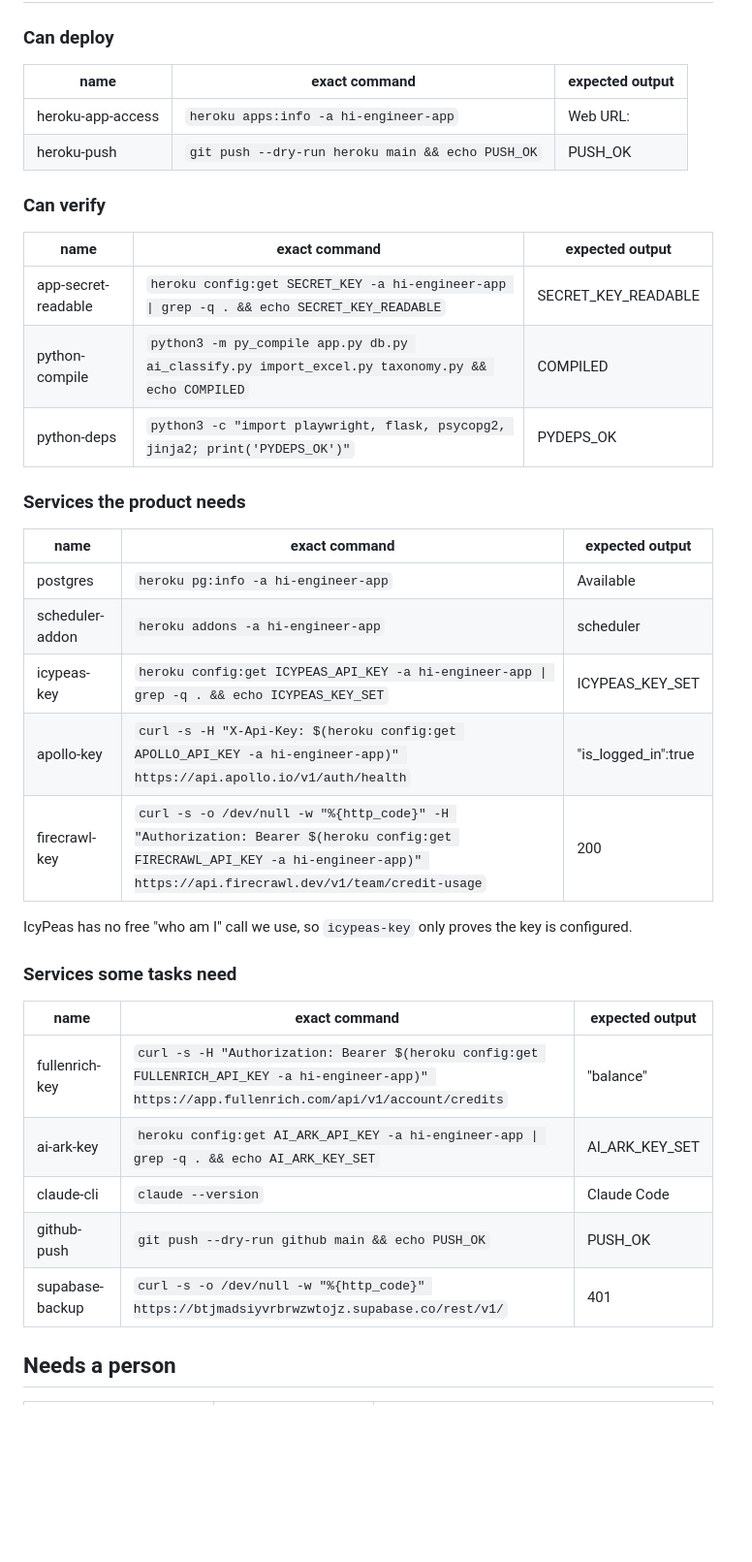
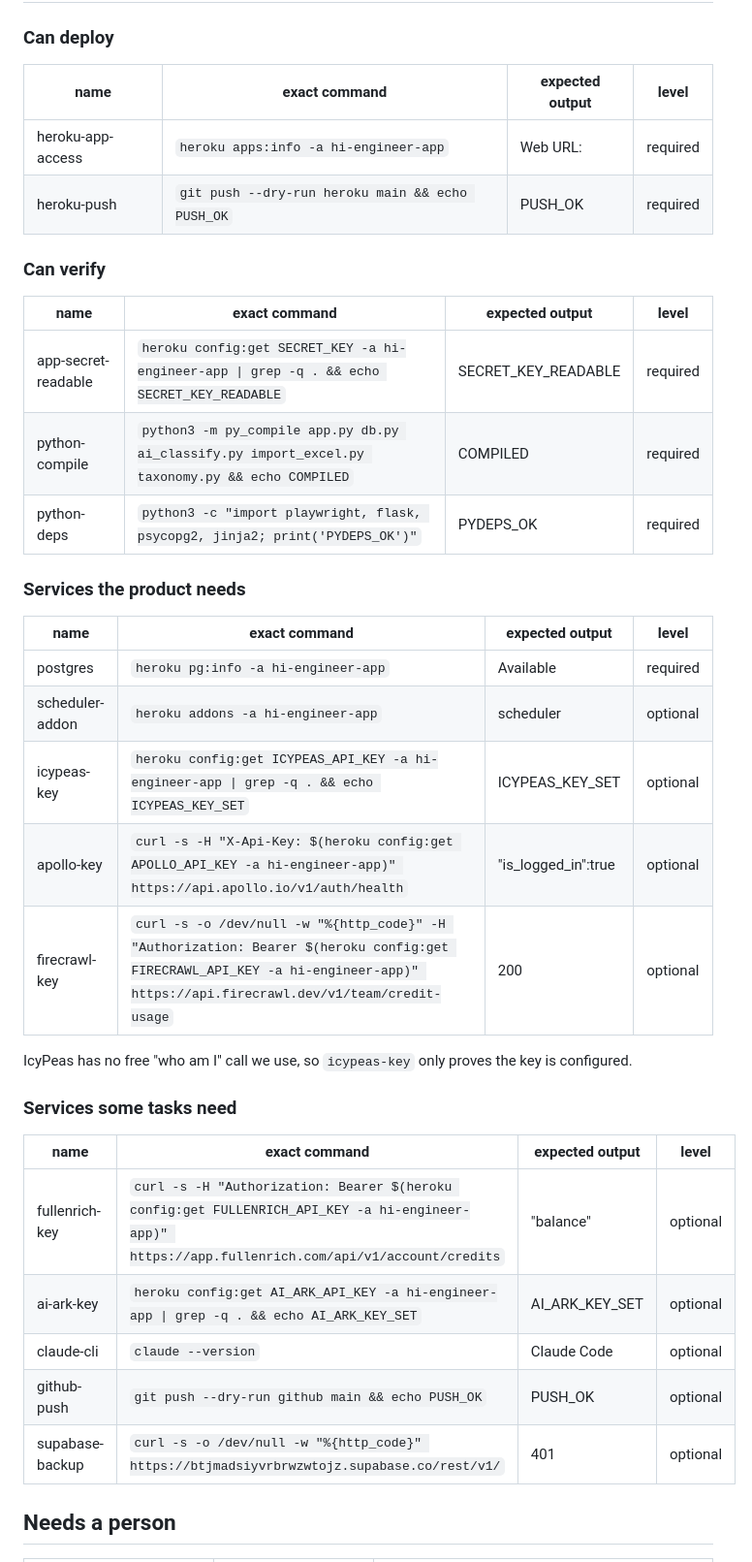
Before and after one commit to OpenClaw-Implementation/sebastiaan-hi-engineer, a Markdown page: project-context/HEALTH.md, the part around one of its changes. Shown at 97% size. Drawn GitHub-style; blank space fills up the shorter version.

Commit message:
docs: HEALTH.md levels, production and app
Co-Authored-By: Claude Opus 5.5 <noreply@anthropic.com>

```diff
--- a/project-context/HEALTH.md
+++ b/project-context/HEALTH.md
@@ -30,37 +33,37 @@ PIT judges them (exit code 0 and the expected text) and shows the project as **c
 ## Checks
 
 ### Can deploy
-name | exact command | expected output
---- | --- | ---
-heroku-app-access | `heroku apps:info -a hi-engineer-app` | Web URL:
-heroku-push | `git push --dry-run heroku main && echo PUSH_OK` | PUSH_OK
+name | exact command | expected output | level
+--- | --- | --- | ---
+heroku-app-access | `heroku apps:info -a hi-engineer-app` | Web URL: | required
+heroku-push | `git push --dry-run heroku main && echo PUSH_OK` | PUSH_OK | required
 
 ### Can verify
-name | exact command | expected output
---- | --- | ---
-app-secret-readable | `heroku config:get SECRET_KEY -a hi-engineer-app \| grep -q . && echo SECRET_KEY_READABLE` | SECRET_KEY_READABLE
-python-compile | `python3 -m py_compile app.py db.py ai_classify.py import_excel.py taxonomy.py && echo COMPILED` | COMPILED
-python-deps | `python3 -c "import playwright, flask, psycopg2, jinja2; print('PYDEPS_OK')"` | PYDEPS_OK
+name | exact command | expected output | level
+--- | --- | --- | ---
+app-secret-readable | `heroku config:get SECRET_KEY -a hi-engineer-app \| grep -q . && echo SECRET_KEY_READABLE` | SECRET_KEY_READABLE | required
+python-compile | `python3 -m py_compile app.py db.py ai_classify.py import_excel.py taxonomy.py && echo COMPILED` | COMPILED | required
+python-deps | `python3 -c "import playwright, flask, psycopg2, jinja2; print('PYDEPS_OK')"` | PYDEPS_OK | required
 
 ### Services the product needs
-name | exact command | expected output
---- | --- | ---
-postgres | `heroku pg:info -a hi-engineer-app` | Available
-scheduler-addon | `heroku addons -a hi-engineer-app` | scheduler
-icypeas-key | `heroku config:get ICYPEAS_API_KEY -a hi-engineer-app \| grep -q . && echo ICYPEAS_KEY_SET` | ICYPEAS_KEY_SET
-apollo-key | `curl -s -H "X-Api-Key: $(heroku config:get APOLLO_API_KEY -a hi-engineer-app)" https://api.apollo.io/v1/auth/health` | "is_logged_in":true
-firecrawl-key | `curl -s -o /dev/null -w "%{http_code}" -H "Authorization: Bearer $(heroku config:get FIRECRAWL_API_KEY -a hi-engineer-app)" https://api.firecrawl.dev/v1/team/credit-usage` | 200
+name | exact command | expected output | level
+--- | --- | --- | ---
+postgres | `heroku pg:info -a hi-engineer-app` | Available | required
+scheduler-addon | `heroku addons -a hi-engineer-app` | scheduler | optional
+icypeas-key | `heroku config:get ICYPEAS_API_KEY -a hi-engineer-app \| grep -q . && echo ICYPEAS_KEY_SET` | ICYPEAS_KEY_SET | optional
+apollo-key | `curl -s -H "X-Api-Key: $(heroku config:get APOLLO_API_KEY -a hi-engineer-app)" https://api.apollo.io/v1/auth/health` | "is_logged_in":true | optional
+firecrawl-key | `curl -s -o /dev/null -w "%{http_code}" -H "Authorization: Bearer $(heroku config:get FIRECRAWL_API_KEY -a hi-engineer-app)" https://api.firecrawl.dev/v1/team/credit-usage` | 200 | optional
 
 IcyPeas has no free "who am I" call we use, so `icypeas-key` only proves the key is configured.
 
 ### Services some tasks need
-name | exact command | expected output
---- | --- | ---
-fullenrich-key | `curl -s -H "Authorization: Bearer $(heroku config:get FULLENRICH_API_KEY -a hi-engineer-app)" https://app.fullenrich.com/api/v1/account/credits` | "balance"
-ai-ark-key | `heroku config:get AI_ARK_API_KEY -a hi-engineer-app \| grep -q . && echo AI_ARK_KEY_SET` | AI_ARK_KEY_SET
-claude-cli | `claude --version` | Claude Code
-github-push | `git push --dry-run github main && echo PUSH_OK` | PUSH_OK
-supabase-backup | `curl -s -o /dev/null -w "%{http_code}" https://btjmadsiyvrbrwzwtojz.supabase.co/rest/v1/` | 401
+name | exact command | expected output | level
+--- | --- | --- | ---
+fullenrich-key | `curl -s -H "Authorization: Bearer $(heroku config:get FULLENRICH_API_KEY -a hi-engineer-app)" https://app.fullenrich.com/api/v1/account/credits` | "balance" | optional
+ai-ark-key | `heroku config:get AI_ARK_API_KEY -a hi-engineer-app \| grep -q . && echo AI_ARK_KEY_SET` | AI_ARK_KEY_SET | optional
+claude-cli | `claude --version` | Claude Code | optional
+github-push | `git push --dry-run github main && echo PUSH_OK` | PUSH_OK | optional
+supabase-backup | `curl -s -o /dev/null -w "%{http_code}" https://btjmadsiyvrbrwzwtojz.supabase.co/rest/v1/` | 401 | optional
 
 ## Needs a person
 | What | When it is needed | Fix |
```
Also changed, not shown: other parts of project-context/HEALTH.md (+3 -0 lines), project-context/GLOSSARY.md (+5 -0 lines).
